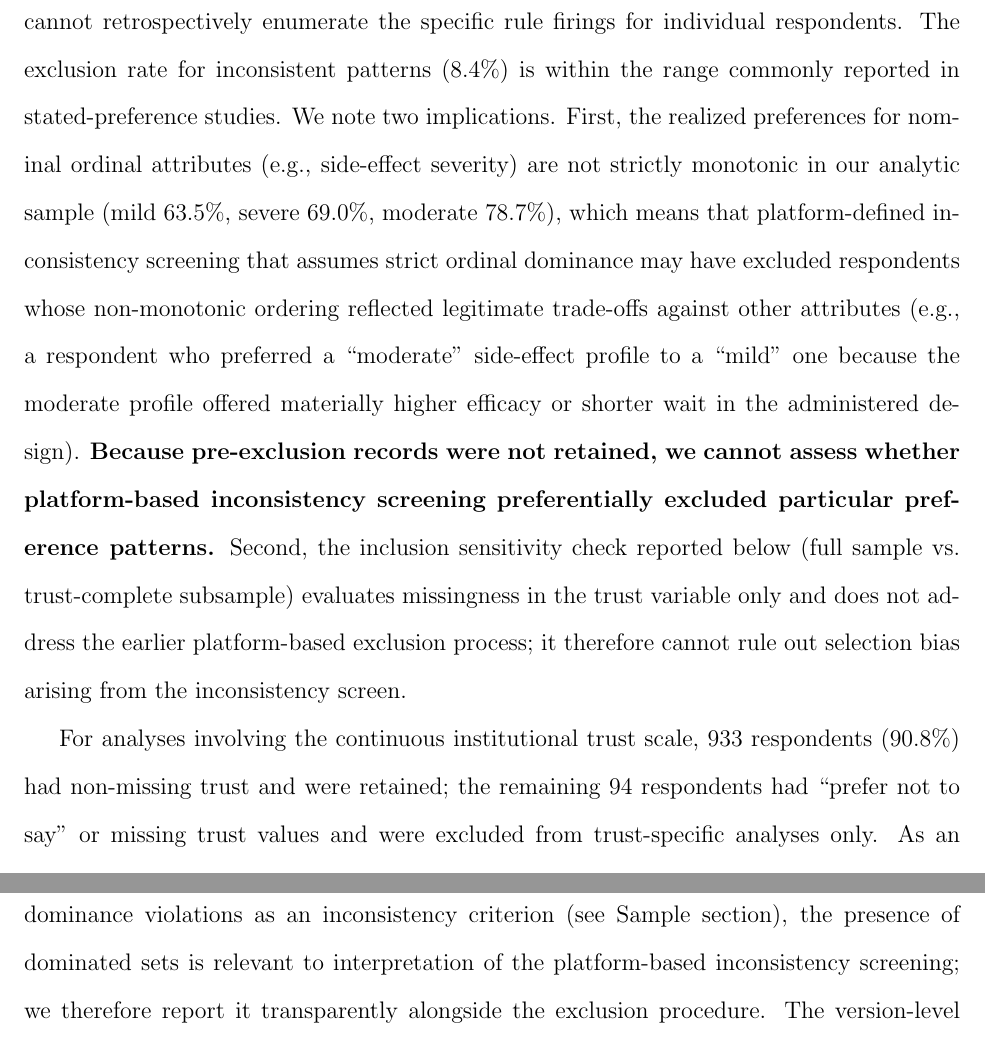
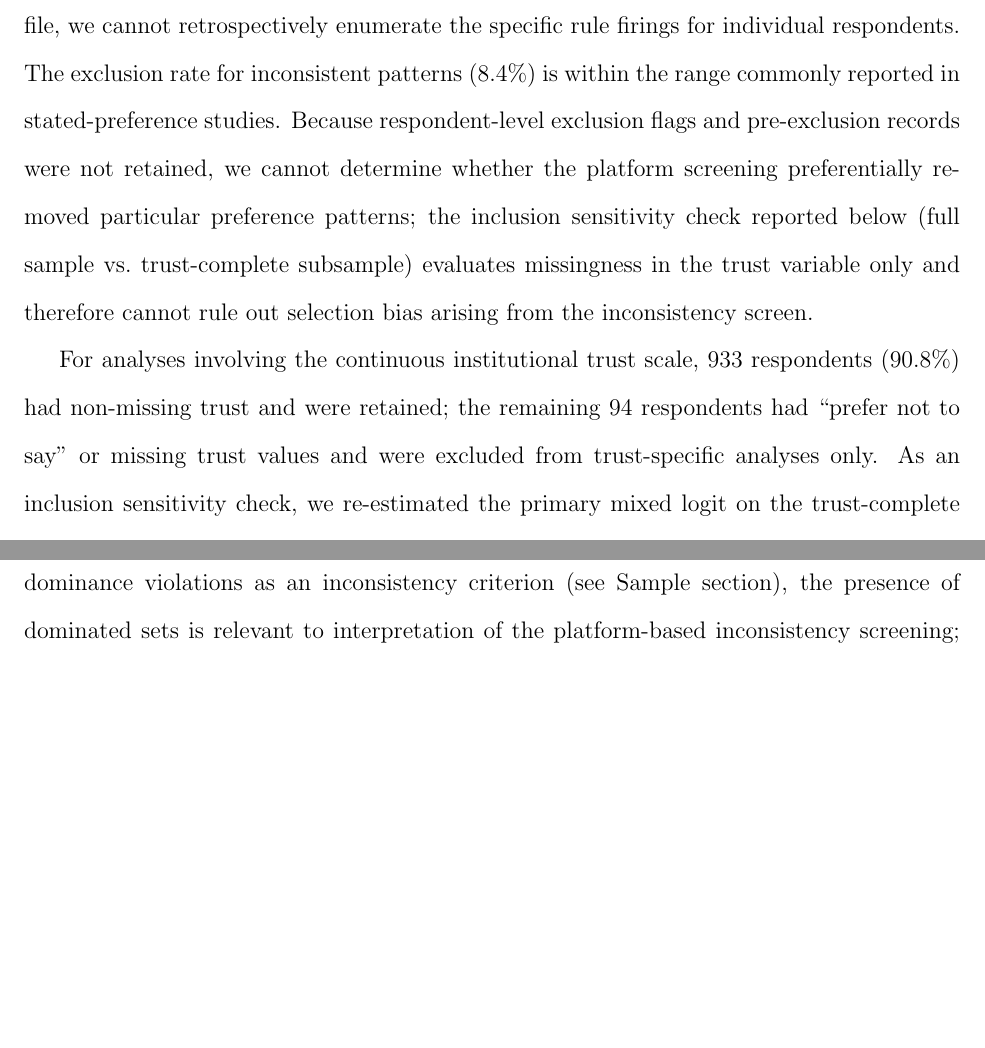
Before and after one commit to yichao2022/DelaySensitivity_VaccineChoice, a LaTeX paper (manuscript/main.tex): two parts of pages 6 and 10 of 51 before the commit and two parts of pages 6 and 9 of 50 after it, joined at a grey line, cut so that both start at the same text, the shorter picture padded with empty space. Compiled offline with pdfLaTeX.

Commit message:
fix: condense exclusion paragraph — remove flawed 'prefer moderate side-effect' example (strict dominance precludes trade-off), keep only the strong observation about unrecoverable selection bias

```diff
--- a/manuscript/main.tex
+++ b/manuscript/main.tex
@@ -84,7 +84,7 @@ The survey targeted adults living in Wuhan, China. Sampling quotas for age, gend
 
 \textbf{Response Rate and Sample Flow.} A total of 1,847 respondents entered the survey, of whom 1,027 (55.6\%) completed all required modules and passed data-quality checks. The remaining 820 respondents were excluded for the following reasons: 312 (16.9\%) failed attention checks, 287 (15.5\%) dropped out before completing all choice tasks, 156 (8.4\%) had inconsistent response patterns, and 65 (3.5\%) completed the survey too quickly (\textless 3 minutes).
 
-\textit{Operational definitions of data-quality checks.} Attention checks were instructional manipulation checks (items instructing respondents to select a specific response option) embedded in the survey; respondents failing any such item were excluded. Inconsistent response patterns were defined by the survey platform as respondents whose choices violated monotonicity or dominance constraints across repeated attribute presentations (e.g., choosing a strictly dominated alternative within a choice set, or reversing preference ordering on identical attribute pairs across tasks); because these adjudications were recorded by the platform during data collection and the pre-exclusion data are not retained in the archived analysis file, we cannot retrospectively enumerate the specific rule firings for individual respondents. The exclusion rate for inconsistent patterns (8.4\%) is within the range commonly reported in stated-preference studies. We note two implications. First, the realized preferences for nominal ordinal attributes (e.g., side-effect severity) are not strictly monotonic in our analytic sample (mild $63.5\%$, severe $69.0\%$, moderate $78.7\%$), which means that platform-defined inconsistency screening that assumes strict ordinal dominance may have excluded respondents whose non-monotonic ordering reflected legitimate trade-offs against other attributes (e.g., a respondent who preferred a ``moderate'' side-effect profile to a ``mild'' one because the moderate profile offered materially higher efficacy or shorter wait in the administered design). \textbf{Because pre-exclusion records were not retained, we cannot assess whether platform-based inconsistency screening preferentially excluded particular preference patterns.} Second, the inclusion sensitivity check reported below (full sample vs.\ trust-complete subsample) evaluates missingness in the trust variable only and does not address the earlier platform-based exclusion process; it therefore cannot rule out selection bias arising from the inconsistency screen.
+\textit{Operational definitions of data-quality checks.} Attention checks were instructional manipulation checks (items instructing respondents to select a specific response option) embedded in the survey; respondents failing any such item were excluded. Inconsistent response patterns were defined by the survey platform as respondents whose choices violated monotonicity or dominance constraints across repeated attribute presentations (e.g., choosing a strictly dominated alternative within a choice set, or reversing preference ordering on identical attribute pairs across tasks); because these adjudications were recorded by the platform during data collection and the pre-exclusion data are not retained in the archived analysis file, we cannot retrospectively enumerate the specific rule firings for individual respondents. The exclusion rate for inconsistent patterns (8.4\%) is within the range commonly reported in stated-preference studies. Because respondent-level exclusion flags and pre-exclusion records were not retained, we cannot determine whether the platform screening preferentially removed particular preference patterns; the inclusion sensitivity check reported below (full sample vs.\ trust-complete subsample) evaluates missingness in the trust variable only and therefore cannot rule out selection bias arising from the inconsistency screen.
 
 For analyses involving the continuous institutional trust scale, 933 respondents (90.8\%) had non-missing trust and were retained; the remaining 94 respondents had ``prefer not to say'' or missing trust values and were excluded from trust-specific analyses only. As an inclusion sensitivity check, we re-estimated the primary mixed logit on the trust-complete subsample; the waiting-time coefficient was essentially unchanged ($\beta = -0.305$, SE $0.029$, $p < 0.001$, $N = 933$ vs.\\ $\beta = -0.297$, SE $0.027$, $p < 0.001$, $N = 1{,}027$ in the full sample), indicating that the exclusion of respondents with missing trust does not materially affect the main conclusions.
 
```
